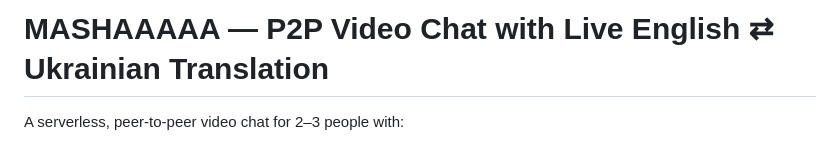
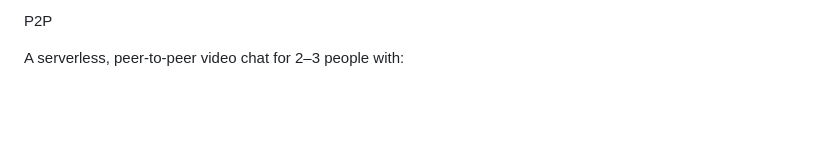
Before and after one commit to MichaelFinchetto/vcs, a Markdown page: README.md, the part around the change. GitHub-like rendering; blank space fills up the shorter version.

```diff
--- a/README.md
+++ b/README.md
@@ -1,4 +1,4 @@
-# MASHAAAAA — P2P Video Chat with Live English ⇄ Ukrainian Translation
+P2P
 
 A serverless, peer-to-peer video chat for 2–3 people with:
 
```
